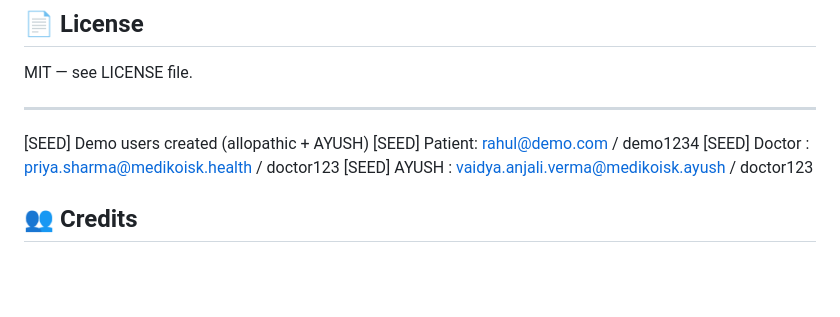
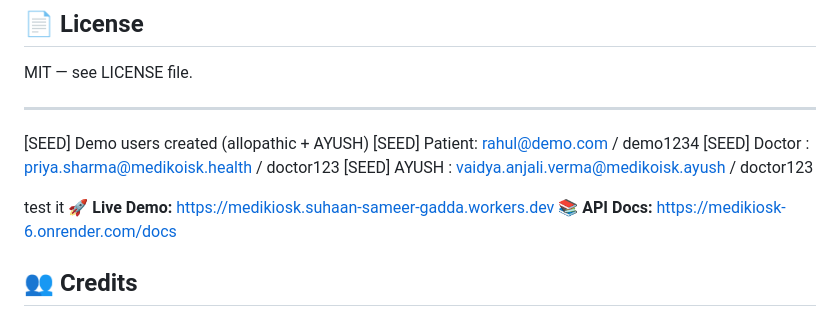
Before and after one commit to suhaan-cyber/medikiosk, a Markdown page: README.md, the part around the change. Rendered like a GitHub page; blank space fills up the shorter version.

```diff
--- a/README.md
+++ b/README.md
@@ -221,6 +221,10 @@ MIT — see LICENSE file.
 [SEED] Doctor : priya.sharma@medikoisk.health / doctor123
 [SEED] AYUSH  : vaidya.anjali.verma@medikoisk.ayush / doctor123
 
+test it
+🚀 **Live Demo:** [https://medikiosk.suhaan-sameer-gadda.workers.dev](https://medikiosk.suhaan-sameer-gadda.workers.dev)
+📚 **API Docs:** [https://medikiosk-6.onrender.com/docs](https://medikiosk-6.onrender.com/docs)
+
 
 
 
```
